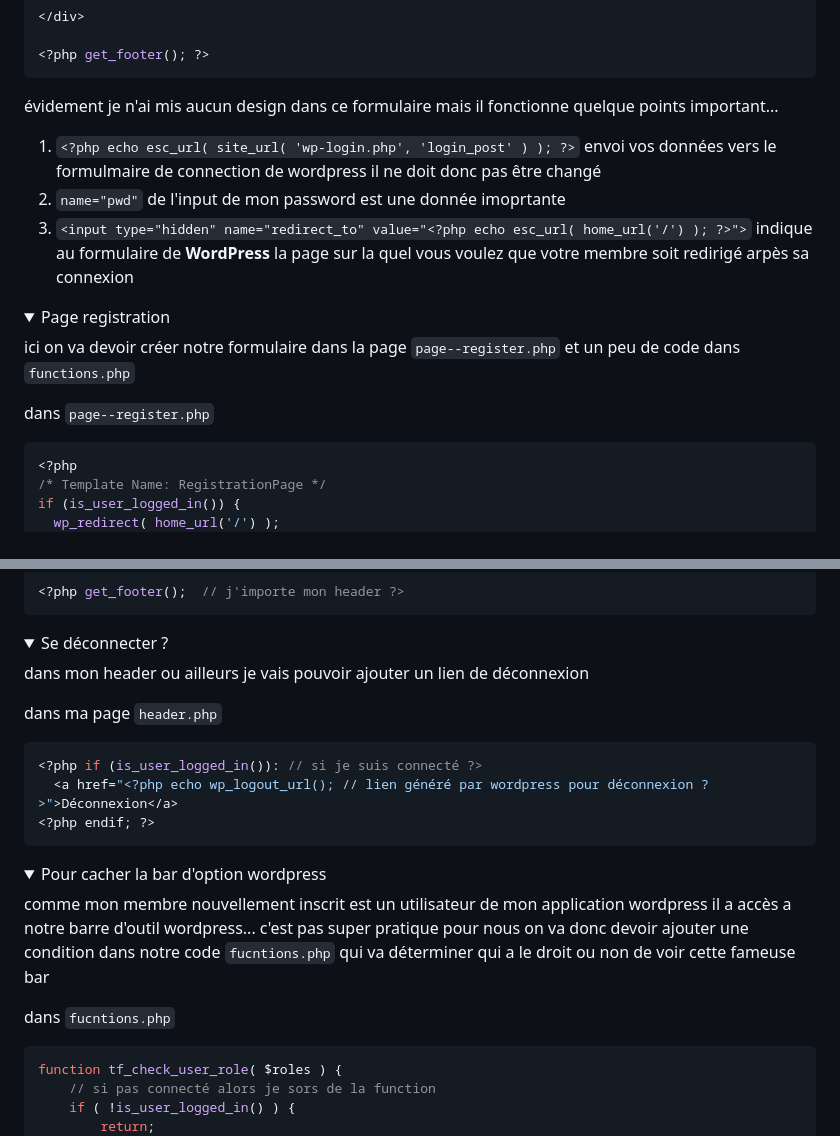
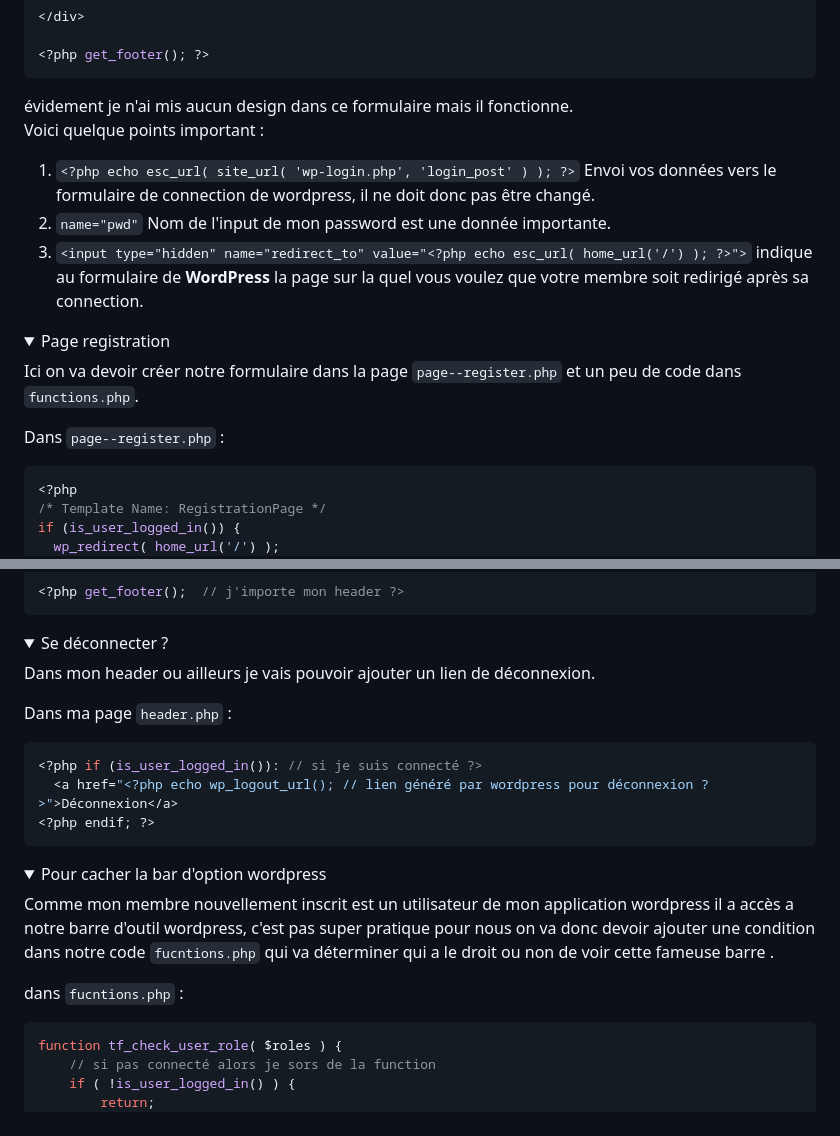
Before and after one commit to Poulycroc/lessons-isfsc, a Markdown page: courses/11__espace_membre.md, 2 parts joined by grey strips. GitHub-like rendering; folded sections open.

Commit message:
verification orthographe

````diff
--- a/courses/11__espace_membre.md
+++ b/courses/11__espace_membre.md
@@ -74,11 +74,12 @@ get_header();
 <?php get_footer(); ?>
 ```
 
-évidement je n'ai mis aucun design dans ce formulaire mais il fonctionne quelque points important...
+évidement je n'ai mis aucun design dans ce formulaire mais il fonctionne.<br>
+Voici quelque points important :
 
-1. `<?php echo esc_url( site_url( 'wp-login.php', 'login_post' ) ); ?>` envoi vos données vers le formulmaire de connection de wordpress il ne doit donc pas être changé
-2. `name="pwd"` de l'input de mon password est une donnée imoprtante
-3. `<input type="hidden" name="redirect_to" value="<?php echo esc_url( home_url('/') ); ?>">` indique au formulaire de **WordPress** la page sur la quel vous voulez que votre membre soit redirigé arpès sa connexion
+1. `<?php echo esc_url( site_url( 'wp-login.php', 'login_post' ) ); ?>` Envoi vos données vers le formulaire de connection de wordpress, il ne doit donc pas être changé.
+2. `name="pwd"` Nom de l'input de mon password est une donnée importante.
+3. `<input type="hidden" name="redirect_to" value="<?php echo esc_url( home_url('/') ); ?>">` indique au formulaire de **WordPress** la page sur la quel vous voulez que votre membre soit redirigé après sa connection.
 
 </details>
 
@@ -87,9 +88,9 @@ get_header();
 Page registration
 </summary>
 
-ici on va devoir créer notre formulaire dans la page `page--register.php` et un peu de code dans `functions.php`
+Ici on va devoir créer notre formulaire dans la page `page--register.php` et un peu de code dans `functions.php`.
 
-dans `page--register.php`
+Dans `page--register.php` :
 ```php
 <?php
 /* Template Name: RegistrationPage */
@@ -183,9 +184,9 @@ var_dump($user);
 Se déconnecter ?
 </summary>
 
-dans mon header ou ailleurs je vais pouvoir ajouter un lien de déconnexion
+Dans mon header ou ailleurs je vais pouvoir ajouter un lien de déconnexion.
 
-dans ma page `header.php`
+Dans ma page `header.php` :
 ```php
 <?php if (is_user_logged_in()): // si je suis connecté ?>
   <a href="<?php echo wp_logout_url(); // lien généré par wordpress pour déconnexion ?>">Déconnexion</a>
@@ -201,9 +202,9 @@ dans ma page `header.php`
 Pour cacher la bar d'option wordpress
 </summary>
 
-comme mon membre nouvellement inscrit est un utilisateur de mon application wordpress il a accès a notre barre d'outil wordpress... c'est pas super pratique pour nous on va donc devoir ajouter une condition dans notre code `fucntions.php` qui va déterminer qui a le droit ou non de voir cette fameuse bar
+Comme mon membre nouvellement inscrit est un utilisateur de mon application wordpress il a accès a notre barre d'outil wordpress, c'est pas super pratique pour nous on va donc devoir ajouter une condition dans notre code `fucntions.php` qui va déterminer qui a le droit ou non de voir cette fameuse barre .
 
-dans `fucntions.php`
+dans `fucntions.php` :
 ```php
 function tf_check_user_role( $roles ) {
 	// si pas connecté alors je sors de la function
````
Also changed, not shown: other parts of courses/11__espace_membre.md (+6 -6 lines).
